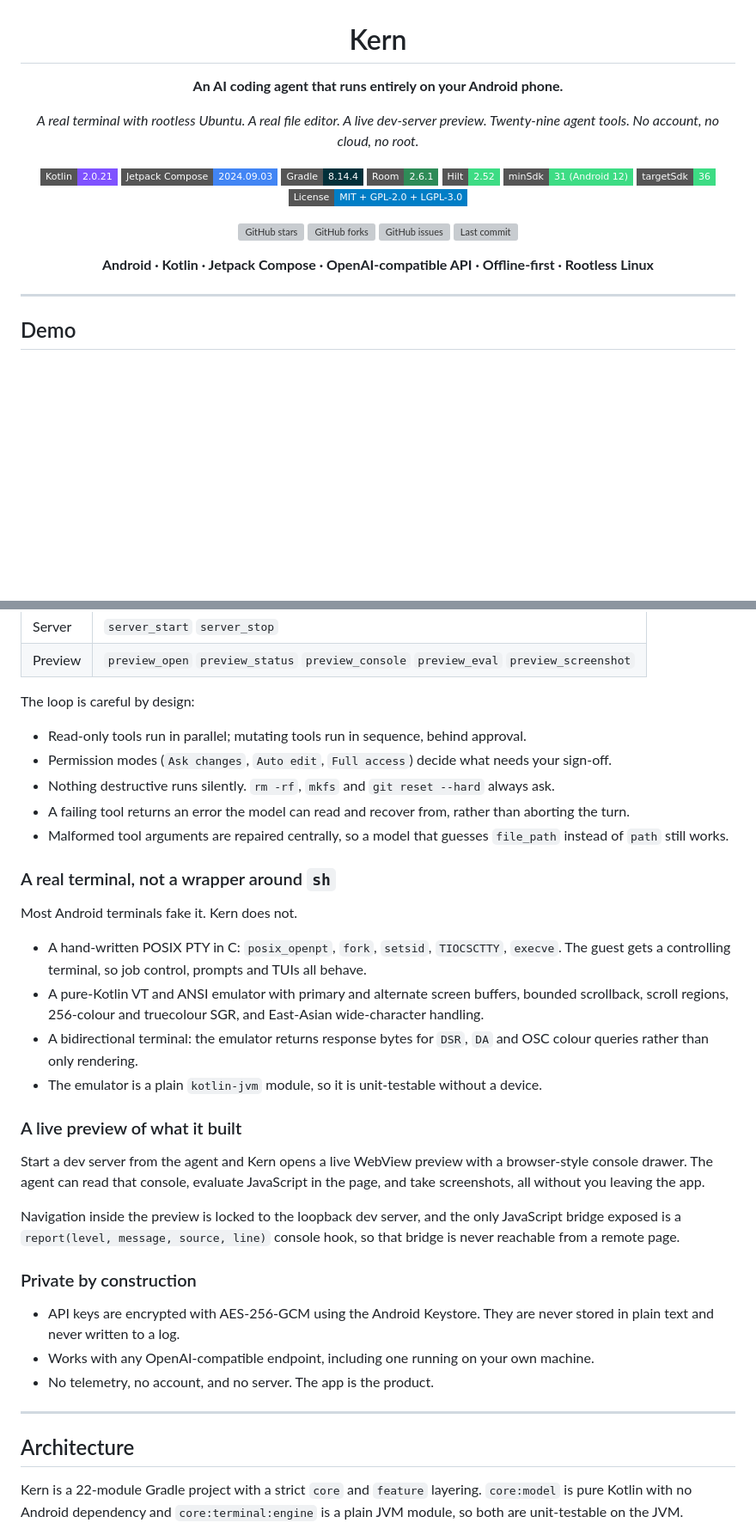
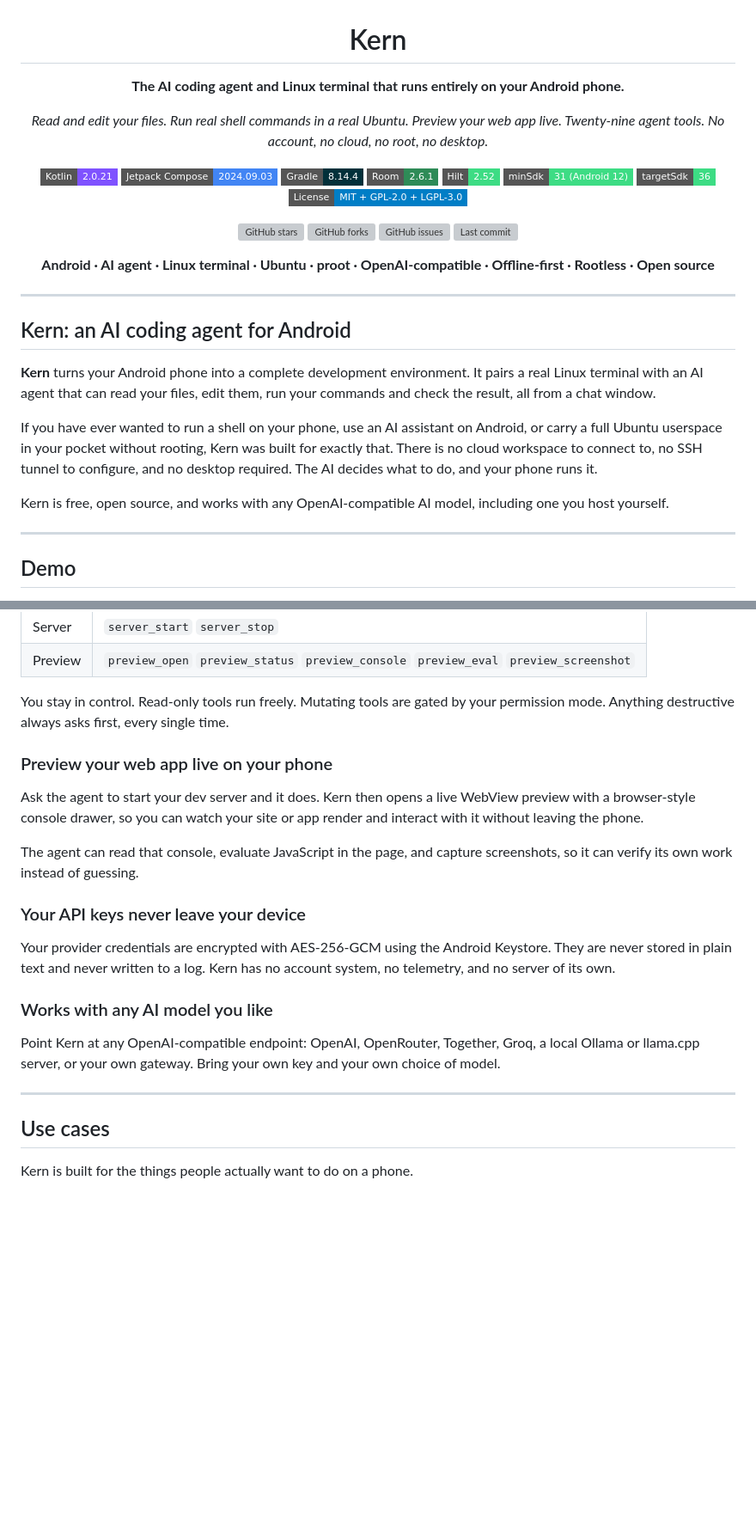
Before and after one commit to MurShidM01/Kern, a Markdown page: README.md, 2 parts joined by grey strips. Shown at 86% size. GitHub-like rendering; badges without logos; blank space fills up the shorter version; grey boxes are pictures that could not be loaded.

```diff
--- a/README.md
+++ b/README.md
@@ -2,9 +2,9 @@
 
 # Kern
 
-**An AI coding agent that runs entirely on your Android phone.**
+**The AI coding agent and Linux terminal that runs entirely on your Android phone.**
 
-*A real terminal with rootless Ubuntu. A real file editor. A live dev-server preview. Twenty-nine agent tools. No account, no cloud, no root.*
+*Read and edit your files. Run real shell commands in a real Ubuntu. Preview your web app live. Twenty-nine agent tools. No account, no cloud, no root, no desktop.*
 
 [![Kotlin](https://img.shields.io/badge/Kotlin-2.0.21-7F52FF.svg?style=flat-square&logo=kotlin&logoColor=white)](https://kotlinlang.org)
 [![Jetpack Compose](https://img.shields.io/badge/Jetpack%20Compose-2024.09.03-4285F4.svg?style=flat-square&logo=jetpackcompose&logoColor=white)](https://developer.android.com/jetpack/compose)
@@ -20,9 +20,19 @@
 [![GitHub issues](https://img.shields.io/github/issues/MurShidM01/Kern?style=flat-square&label=Issues&color=critical)](https://github.com/MurShidM01/Kern/issues)
 [![Last commit](https://img.shields.io/github/last-commit/MurShidM01/Kern?style=flat-square&label=Last%20Commit&color=success)](https://github.com/MurShidM01/Kern/commits/main)
 
-**Android · Kotlin · Jetpack Compose · OpenAI-compatible API · Offline-first · Rootless Linux**
+**Android · AI agent · Linux terminal · Ubuntu · proot · OpenAI-compatible · Offline-first · Rootless · Open source**
 
 </div>
+
+---
+
+## Kern: an AI coding agent for Android
+
+**Kern** turns your Android phone into a complete development environment. It pairs a real Linux terminal with an AI agent that can read your files, edit them, run your commands and check the result, all from a chat window.
+
+If you have ever wanted to run a shell on your phone, use an AI assistant on Android, or carry a full Ubuntu userspace in your pocket without rooting, Kern was built for exactly that. There is no cloud workspace to connect to, no SSH tunnel to configure, and no desktop required. The AI decides what to do, and your phone runs it.
+
+Kern is free, open source, and works with any OpenAI-compatible AI model, including one you host yourself.
 
 ---
 
@@ -157,38 +165,25 @@ Twenty-nine built-in tools across eight areas. The model calls them and Kern run
 | Server | `server_start` `server_stop` |
 | Preview | `preview_open` `preview_status` `preview_console` `preview_eval` `preview_screenshot` |
 
-The loop is careful by design:
+You stay in control. Read-only tools run freely. Mutating tools are gated by your permission mode. Anything destructive always asks first, every single time.
 
-- Read-only tools run in parallel; mutating tools run in sequence, behind approval.
-- Permission modes (`Ask changes`, `Auto edit`, `Full access`) decide what needs your sign-off.
-- Nothing destructive runs silently. `rm -rf`, `mkfs` and `git reset --hard` always ask.
-- A failing tool returns an error the model can read and recover from, rather than aborting the turn.
-- Malformed tool arguments are repaired centrally, so a model that guesses `file_path` instead of `path` still works.
+### Preview your web app live on your phone
 
-### A real terminal, not a wrapper around `sh`
+Ask the agent to start your dev server and it does. Kern then opens a live WebView preview with a browser-style console drawer, so you can watch your site or app render and interact with it without leaving the phone.
 
-Most Android terminals fake it. Kern does not.
+The agent can read that console, evaluate JavaScript in the page, and capture screenshots, so it can verify its own work instead of guessing.
 
-- A hand-written POSIX PTY in C: `posix_openpt`, `fork`, `setsid`, `TIOCSCTTY`, `execve`. The guest gets a controlling terminal, so job control, prompts and TUIs all behave.
-- A pure-Kotlin VT and ANSI emulator with primary and alternate screen buffers, bounded scrollback, scroll regions, 256-colour and truecolour SGR, and East-Asian wide-character handling.
-- A bidirectional terminal: the emulator returns response bytes for `DSR`, `DA` and OSC colour queries rather than only rendering.
-- The emulator is a plain `kotlin-jvm` module, so it is unit-testable without a device.
+### Your API keys never leave your device
 
-### A live preview of what it built
+Your provider credentials are encrypted with AES-256-GCM using the Android Keystore. They are never stored in plain text and never written to a log. Kern has no account system, no telemetry, and no server of its own.
 
-Start a dev server from the agent and Kern opens a live WebView preview with a browser-style console drawer. The agent can read that console, evaluate JavaScript in the page, and take screenshots, all without you leaving the app.
+### Works with any AI model you like
 
-Navigation inside the preview is locked to the loopback dev server, and the only JavaScript bridge exposed is a `report(level, message, source, line)` console hook, so that bridge is never reachable from a remote page.
-
-### Private by construction
-
-- API keys are encrypted with AES-256-GCM using the Android Keystore. They are never stored in plain text and never written to a log.
-- Works with any OpenAI-compatible endpoint, including one running on your own machine.
-- No telemetry, no account, and no server. The app is the product.
+Point Kern at any OpenAI-compatible endpoint: OpenAI, OpenRouter, Together, Groq, a local Ollama or llama.cpp server, or your own gateway. Bring your own key and your own choice of model.
 
 ---
 
-## Architecture
+## Use cases
 
-Kern is a 22-module Gradle project with a strict `core` and `feature` layering. `core:model` is pure Kotlin with no Android dependency and `core:terminal:engine` is a plain JVM module, so both are unit-testable on the JVM.
+Kern is built for the things people actually want to do on a phone.
 
```
Also changed, not shown: other parts of README.md (+109 -150 lines).
